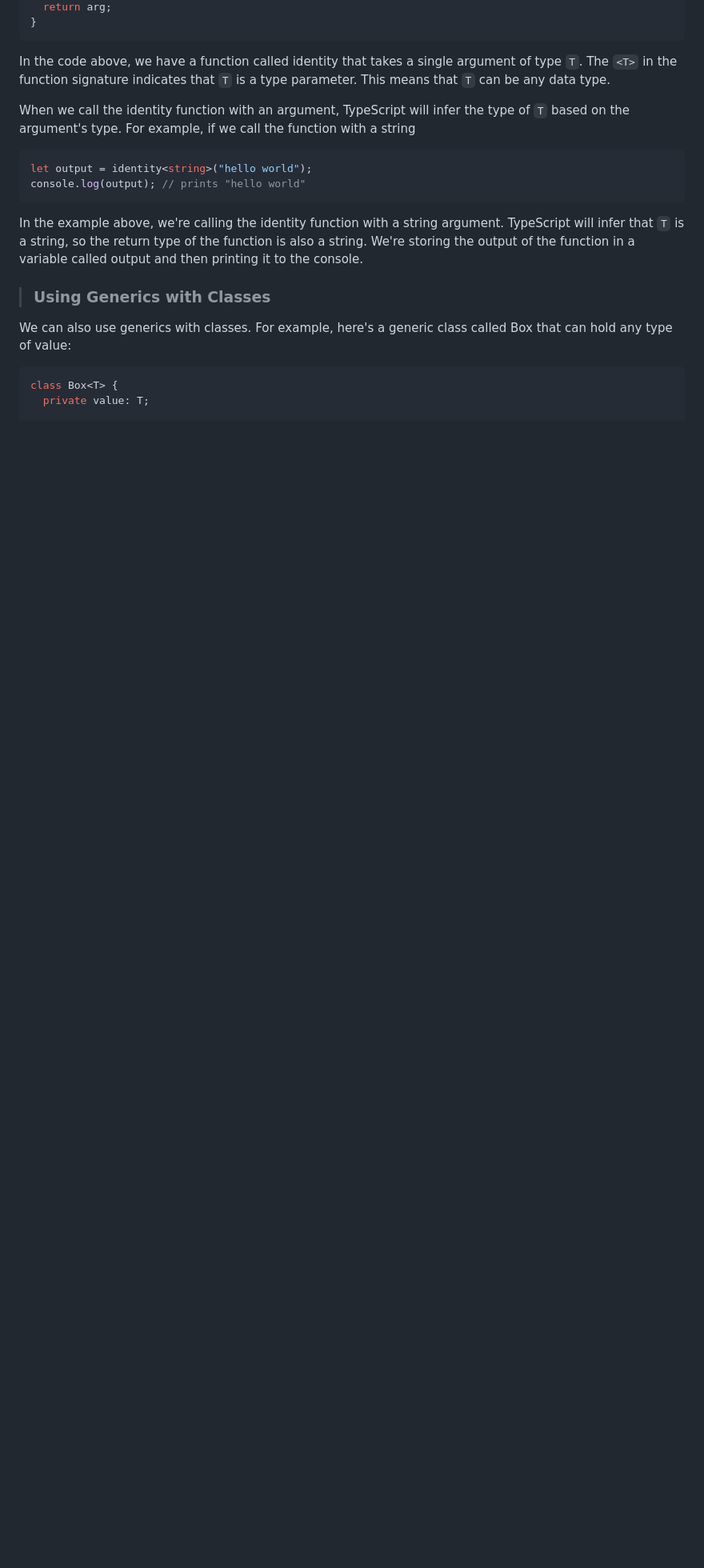
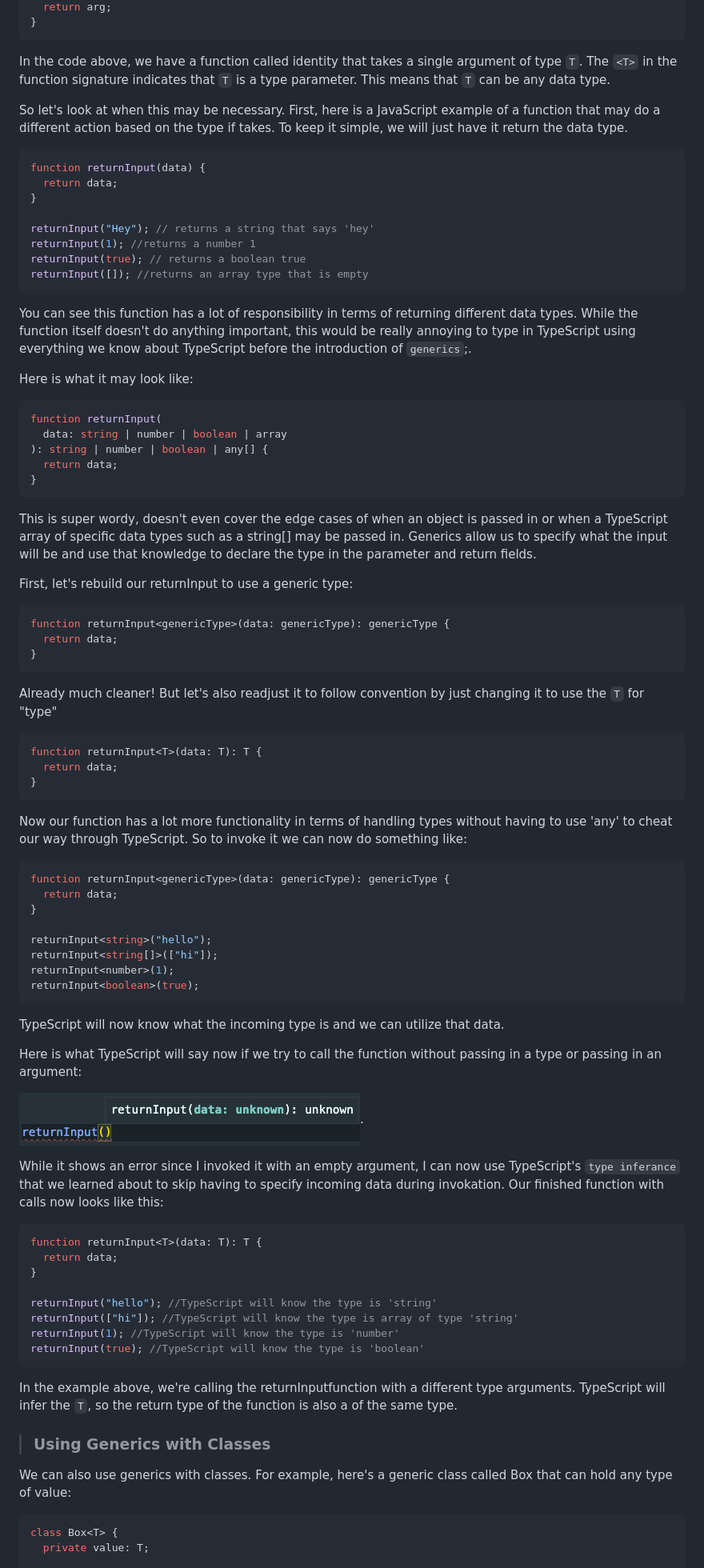
Before and after one commit to AnthonyBronca/TypeScript-Course, a Markdown page: Chapter3/Chapter3.md, the part around the change printed below. Shown: that part at 80% size. GitHub-like rendering; pictures changed too: images/emptyreturn.png (added); blank space fills up the shorter version.

Commit message:
updated generics code

````diff
--- a/Chapter3/Chapter3.md
+++ b/Chapter3/Chapter3.md
@@ -394,14 +396,82 @@ function identity<T>(arg: T): T {
 
 In the code above, we have a function called identity that takes a single argument of type `T`. The `<T>` in the function signature indicates that `T` is a type parameter. This means that `T` can be any data type.
 
-When we call the identity function with an argument, TypeScript will infer the type of `T` based on the argument's type. For example, if we call the function with a string
+So let's look at when this may be necessary. First, here is a JavaScript example of a function that may do a different action based on the type if takes. To keep it simple, we will just have it return the data type.
+
+```javascript
+function returnInput(data) {
+  return data;
+}
+
+returnInput("Hey"); // returns a string that says 'hey'
+returnInput(1); //returns a number 1
+returnInput(true); // returns a boolean true
+returnInput([]); //returns an array type that is empty
+```
+
+You can see this function has a lot of responsibility in terms of returning different data types. While the function itself doesn't do anything important, this would be really annoying to type in TypeScript using everything we know about TypeScript before the introduction of `generics`;.
+
+Here is what it may look like:
 
 ```typescript
-let output = identity<string>("hello world");
-console.log(output); // prints "hello world"
+function returnInput(
+  data: string | number | boolean | array
+): string | number | boolean | any[] {
+  return data;
+}
 ```
 
-In the example above, we're calling the identity function with a string argument. TypeScript will infer that `T` is a string, so the return type of the function is also a string. We're storing the output of the function in a variable called output and then printing it to the console.
+This is super wordy, doesn't even cover the edge cases of when an object is passed in or when a TypeScript array of specific data types such as a string[] may be passed in. Generics allow us to specify what the input will be and use that knowledge to declare the type in the parameter and return fields.
+
+First, let's rebuild our returnInput to use a generic type:
+
+```typescript
+function returnInput<genericType>(data: genericType): genericType {
+  return data;
+}
+```
+
+Already much cleaner! But let's also readjust it to follow convention by just changing it to use the `T` for "type"
+
+```typescript
+function returnInput<T>(data: T): T {
+  return data;
+}
+```
+
+Now our function has a lot more functionality in terms of handling types without having to use 'any' to cheat our way through TypeScript. So to invoke it we can now do something like:
+
+```typescript
+function returnInput<genericType>(data: genericType): genericType {
+  return data;
+}
+
+returnInput<string>("hello");
+returnInput<string[]>(["hi"]);
+returnInput<number>(1);
+returnInput<boolean>(true);
+```
+
+TypeScript will now know what the incoming type is and we can utilize that data.
+
+Here is what TypeScript will say now if we try to call the function without passing in a type or passing in an argument:
+
+![Alt text](../images/emptyreturn.png).
+
+While it shows an error since I invoked it with an empty argument, I can now use TypeScript's `type inferance` that we learned about to skip having to specify incoming data during invokation. Our finished function with calls now looks like this:
+
+```typescript
+function returnInput<T>(data: T): T {
+  return data;
+}
+
+returnInput("hello"); //TypeScript will know the type is 'string'
+returnInput(["hi"]); //TypeScript will know the type is array of type 'string'
+returnInput(1); //TypeScript will know the type is 'number'
+returnInput(true); //TypeScript will know the type is 'boolean'
+```
+
+In the example above, we're calling the returnInputfunction with a different type arguments. TypeScript will infer the `T`, so the return type of the function is also a of the same type.
 
 > ### Using Generics with Classes
 
````
Also changed, not shown: other parts of Chapter3/Chapter3.md (+3 -1 lines).
